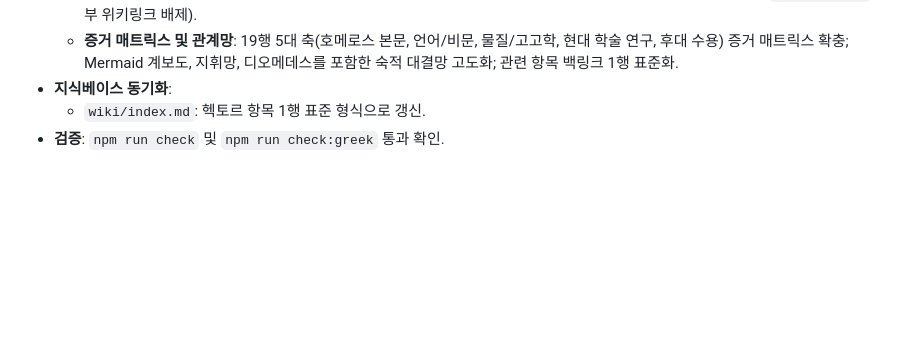
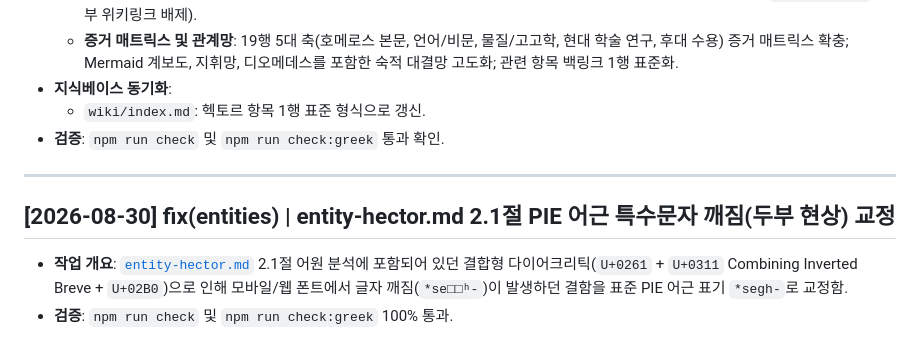
Before and after one commit to YgHnSIM/Homer_wiki, a Markdown page: wiki/log.md, the part around the change. GitHub-like rendering; blank space fills up the shorter version.

Commit message:
fix(entities): 헥토르 문서 2.1절 PIE 어근 문자 깨짐(두부 현상) 교정

```diff
--- a/wiki/log.md
+++ b/wiki/log.md
@@ -1761,3 +1761,10 @@ status: active
 - **지식베이스 동기화**:
   - `wiki/index.md`: 헥토르 항목 1행 표준 형식으로 갱신.
 - **검증**: `npm run check` 및 `npm run check:greek` 통과 확인.
+
+---
+
+## [2026-08-30] fix(entities) | entity-hector.md 2.1절 PIE 어근 특수문자 깨짐(두부 현상) 교정
+
+- **작업 개요**: [`entity-hector.md`](file:///c:/Vault/Homer_wiki/wiki/entities/entity-hector.md) 2.1절 어원 분석에 포함되어 있던 결합형 다이어크리틱(`U+0261` + `U+0311` Combining Inverted Breve + `U+02B0`)으로 인해 모바일/웹 폰트에서 글자 깨짐(`*se□□ʰ-`)이 발생하던 결함을 표준 PIE 어근 표기 `*segh-`로 교정함.
+- **검증**: `npm run check` 및 `npm run check:greek` 100% 통과.
```
Also changed, not shown: wiki/entities/entity-hector.md (+1 -1 lines).
